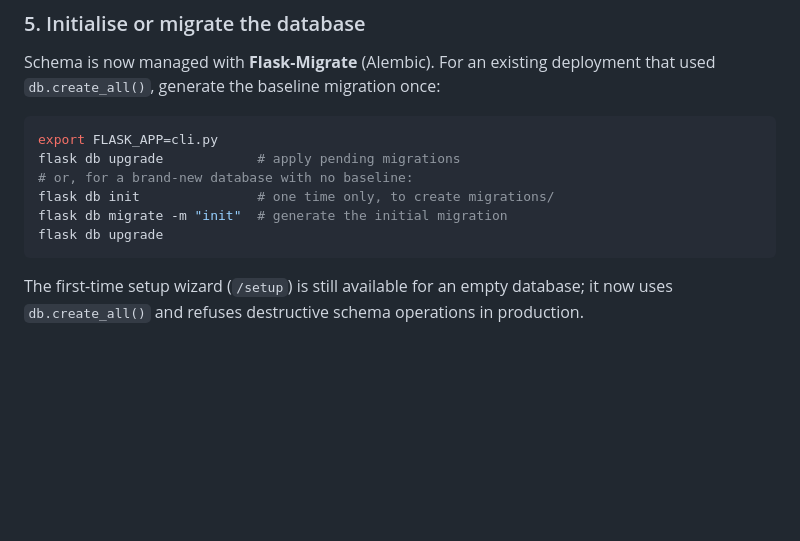
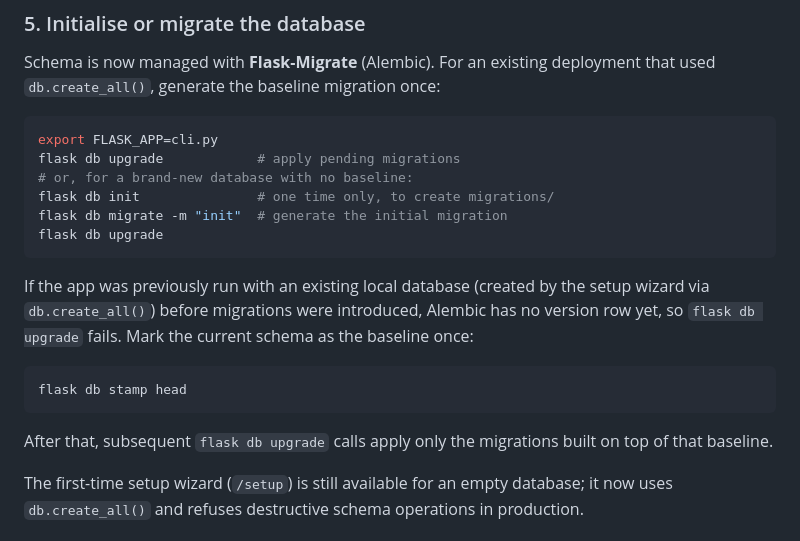
Before and after one commit to avsjadikari/ServiceDesk, a Markdown page: README.md, the part around the change. GitHub-like rendering; blank space fills up the shorter version.

Commit message:
Document flask db stamp head for existing databases

````diff
--- a/README.md
+++ b/README.md
@@ -97,6 +97,14 @@ flask db init               # one time only, to create migrations/
 flask db migrate -m "init"  # generate the initial migration
 flask db upgrade
 ```
+
+If the app was previously run with an existing local database (created by the setup wizard via `db.create_all()`) before migrations were introduced, Alembic has no version row yet, so `flask db upgrade` fails. Mark the current schema as the baseline once:
+
+```bash
+flask db stamp head
+```
+
+After that, subsequent `flask db upgrade` calls apply only the migrations built on top of that baseline.
 
 The first-time setup wizard (`/setup`) is still available for an empty database; it now uses `db.create_all()` and refuses destructive schema operations in production.
 
````
